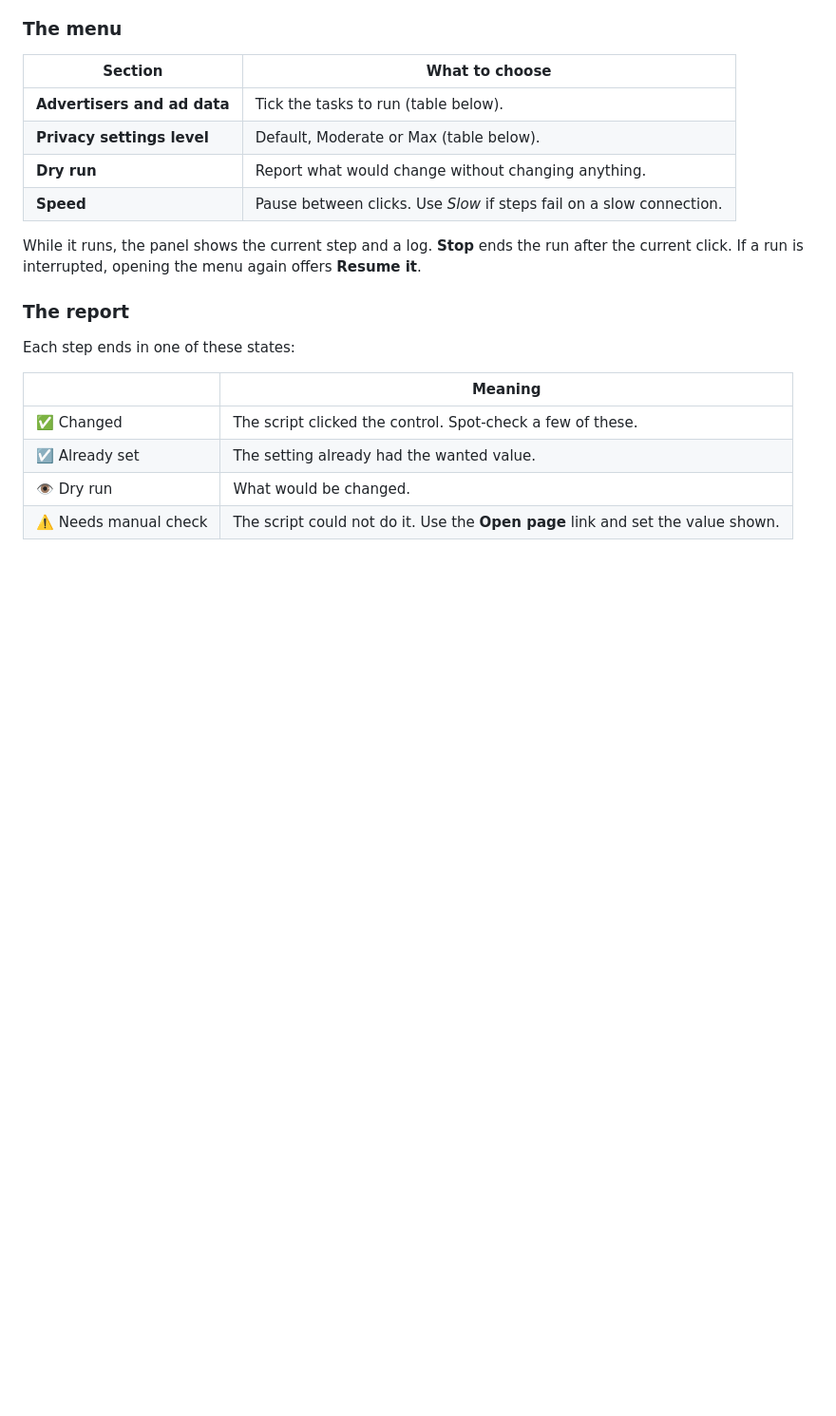
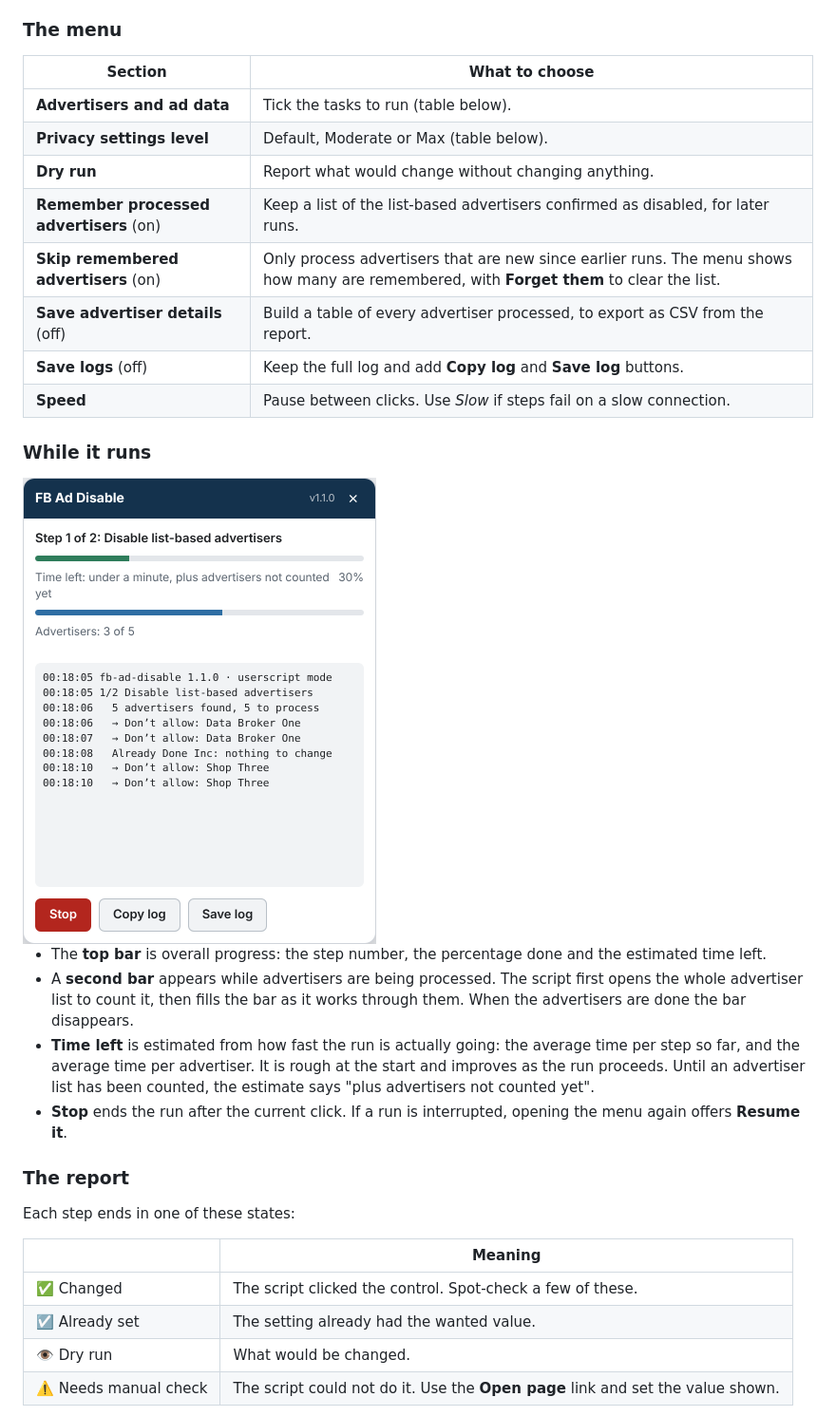
Before and after one commit to privaterra/fb-ad-disable, a Markdown page: README.md, the part around one of its changes. Shown at 95% size. Drawn GitHub-style; pictures changed too: docs/progress.png (added); blank space fills up the shorter version.

```diff
--- a/README.md
+++ b/README.md
@@ -68,9 +68,20 @@ Console mode is fine for a single task such as *Disable list-based advertisers*,
 | **Advertisers and ad data** | Tick the tasks to run (table below). |
 | **Privacy settings level** | Default, Moderate or Max (table below). |
 | **Dry run** | Report what would change without changing anything. |
+| **Remember processed advertisers** (on) | Keep a list of the list-based advertisers confirmed as disabled, for later runs. |
+| **Skip remembered advertisers** (on) | Only process advertisers that are new since earlier runs. The menu shows how many are remembered, with **Forget them** to clear the list. |
+| **Save advertiser details** (off) | Build a table of every advertiser processed, to export as CSV from the report. |
+| **Save logs** (off) | Keep the full log and add **Copy log** and **Save log** buttons. |
 | **Speed** | Pause between clicks. Use *Slow* if steps fail on a slow connection. |
 
-While it runs, the panel shows the current step and a log. **Stop** ends the run after the current click. If a run is interrupted, opening the menu again offers **Resume it**.
+### While it runs
+
+<img src="docs/progress.png" alt="Progress bars and time left during a run" width="372">
+
+- The **top bar** is overall progress: the step number, the percentage done and the estimated time left.
+- A **second bar** appears while advertisers are being processed. The script first opens the whole advertiser list to count it, then fills the bar as it works through them. When the advertisers are done the bar disappears.
+- **Time left** is estimated from how fast the run is actually going: the average time per step so far, and the average time per advertiser. It is rough at the start and improves as the run proceeds. Until an advertiser list has been counted, the estimate says "plus advertisers not counted yet".
+- **Stop** ends the run after the current click. If a run is interrupted, opening the menu again offers **Resume it**.
 
 ### The report
 
```
Also changed, not shown: other parts of README.md (+41 -2 lines), docs/menu.png, docs/report.png (added), 4 other files.
